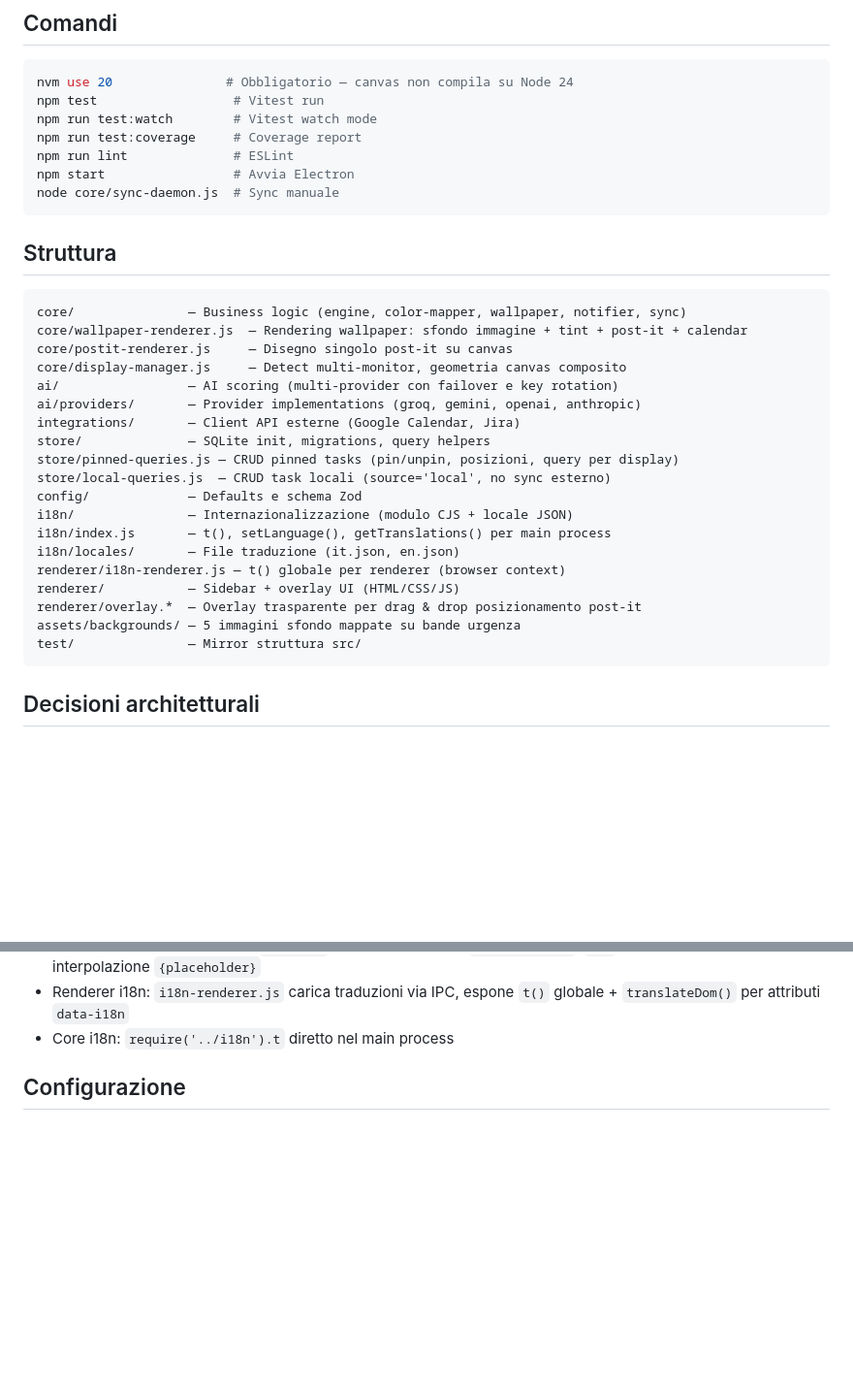
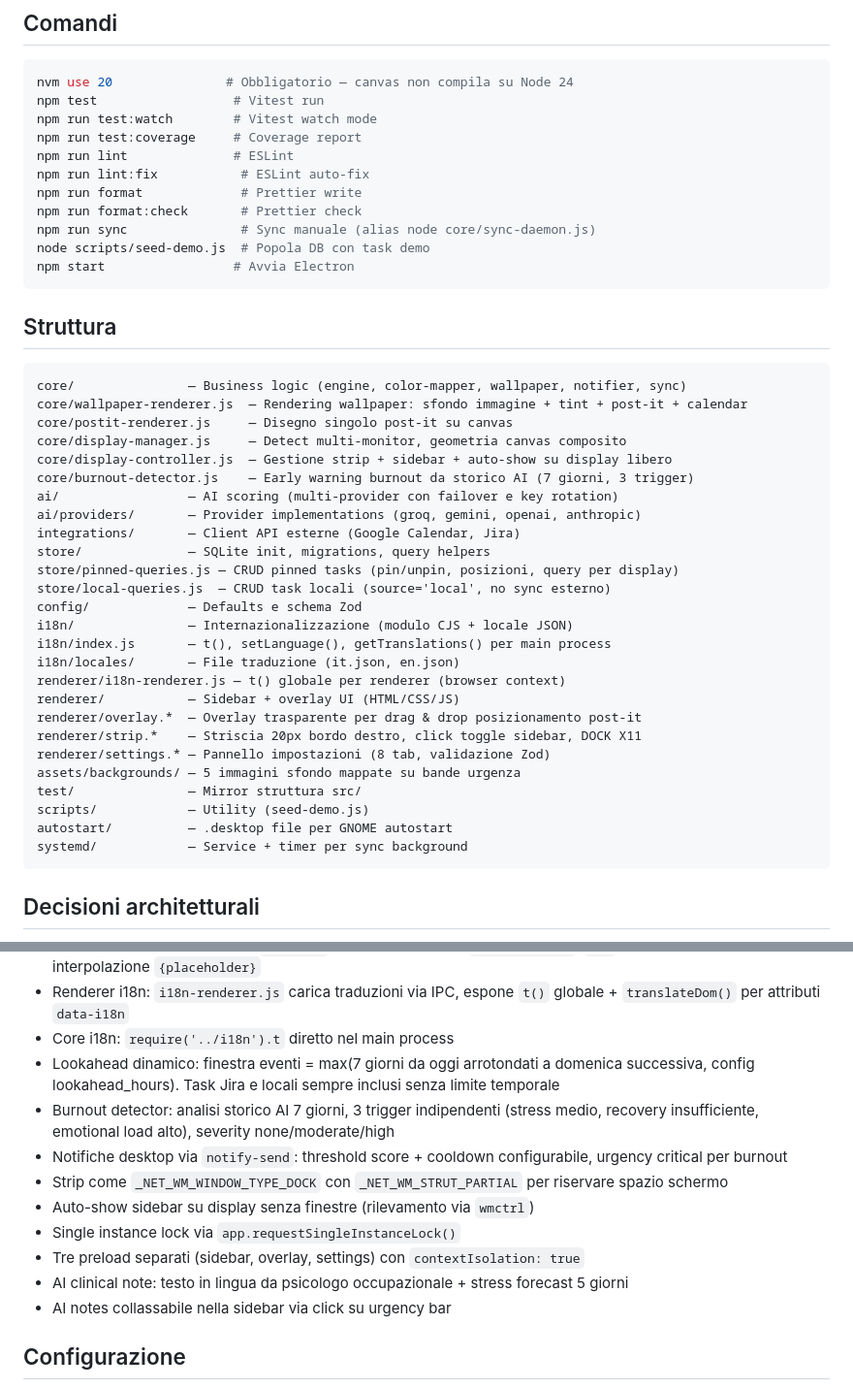
Before and after one commit to AndreaBonn/deadline-aura, a Markdown page: CLAUDE.md, 2 parts joined by grey strips. Shown at 97% size. Rendered like a GitHub page; blank space fills up the shorter version.

````diff
--- a/CLAUDE.md
+++ b/CLAUDE.md
@@ -21,8 +21,12 @@ npm test                  # Vitest run
 npm run test:watch        # Vitest watch mode
 npm run test:coverage     # Coverage report
 npm run lint              # ESLint
+npm run lint:fix           # ESLint auto-fix
+npm run format             # Prettier write
+npm run format:check       # Prettier check
+npm run sync               # Sync manuale (alias node core/sync-daemon.js)
+node scripts/seed-demo.js  # Popola DB con task demo
 npm start                 # Avvia Electron
-node core/sync-daemon.js  # Sync manuale
 ```
 
 ## Struttura
@@ -32,6 +36,8 @@ core/               — Business logic (engine, color-mapper, wallpaper, notifie
 core/wallpaper-renderer.js  — Rendering wallpaper: sfondo immagine + tint + post-it + calendar
 core/postit-renderer.js     — Disegno singolo post-it su canvas
 core/display-manager.js     — Detect multi-monitor, geometria canvas composito
+core/display-controller.js  — Gestione strip + sidebar + auto-show su display libero
+core/burnout-detector.js    — Early warning burnout da storico AI (7 giorni, 3 trigger)
 ai/                 — AI scoring (multi-provider con failover e key rotation)
 ai/providers/       — Provider implementations (groq, gemini, openai, anthropic)
 integrations/       — Client API esterne (Google Calendar, Jira)
@@ -45,8 +51,13 @@ i18n/locales/       — File traduzione (it.json, en.json)
 renderer/i18n-renderer.js — t() globale per renderer (browser context)
 renderer/           — Sidebar + overlay UI (HTML/CSS/JS)
 renderer/overlay.*  — Overlay trasparente per drag & drop posizionamento post-it
+renderer/strip.*    — Striscia 20px bordo destro, click toggle sidebar, DOCK X11
+renderer/settings.* — Pannello impostazioni (8 tab, validazione Zod)
 assets/backgrounds/ — 5 immagini sfondo mappate su bande urgenza
 test/               — Mirror struttura src/
+scripts/            — Utility (seed-demo.js)
+autostart/          — .desktop file per GNOME autostart
+systemd/            — Service + timer per sync background
 ```
 
 ## Decisioni architetturali
@@ -67,6 +78,15 @@ test/               — Mirror struttura src/
 - i18n: bilingue IT/EN via config `language`, traduzioni JSON in `i18n/locales/`, `t()` con dot-notation e interpolazione `{placeholder}`
 - Renderer i18n: `i18n-renderer.js` carica traduzioni via IPC, espone `t()` globale + `translateDom()` per attributi `data-i18n`
 - Core i18n: `require('../i18n').t` diretto nel main process
+- Lookahead dinamico: finestra eventi = max(7 giorni da oggi arrotondati a domenica successiva, config lookahead_hours). Task Jira e locali sempre inclusi senza limite temporale
+- Burnout detector: analisi storico AI 7 giorni, 3 trigger indipendenti (stress medio, recovery insufficiente, emotional load alto), severity none/moderate/high
+- Notifiche desktop via `notify-send`: threshold score + cooldown configurabile, urgency critical per burnout
+- Strip come `_NET_WM_WINDOW_TYPE_DOCK` con `_NET_WM_STRUT_PARTIAL` per riservare spazio schermo
+- Auto-show sidebar su display senza finestre (rilevamento via `wmctrl`)
+- Single instance lock via `app.requestSingleInstanceLock()`
+- Tre preload separati (sidebar, overlay, settings) con `contextIsolation: true`
+- AI clinical note: testo in lingua da psicologo occupazionale + stress forecast 5 giorni
+- AI notes collassabile nella sidebar via click su urgency bar
 
 ## Configurazione
 
````
Also changed, not shown: README.it.md (+12 -0 lines), README.md (+9 -0 lines).
